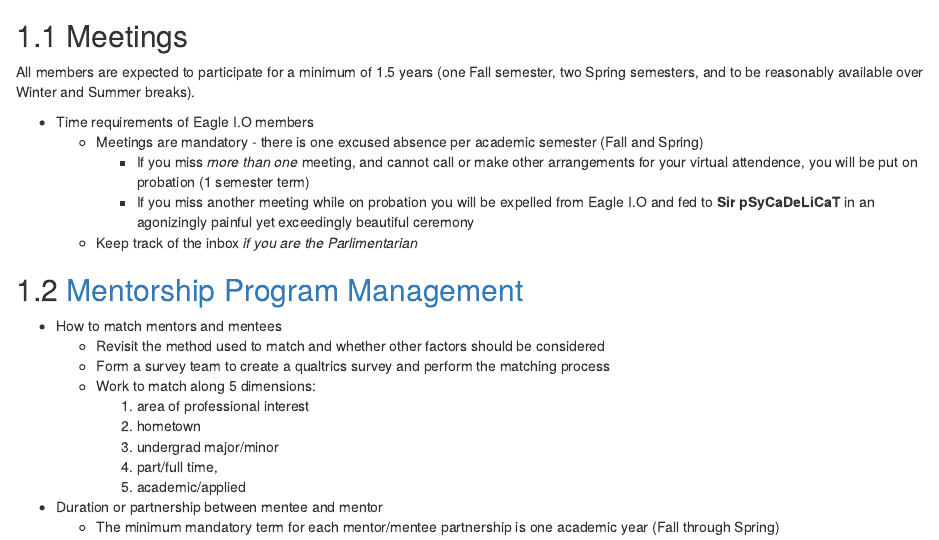
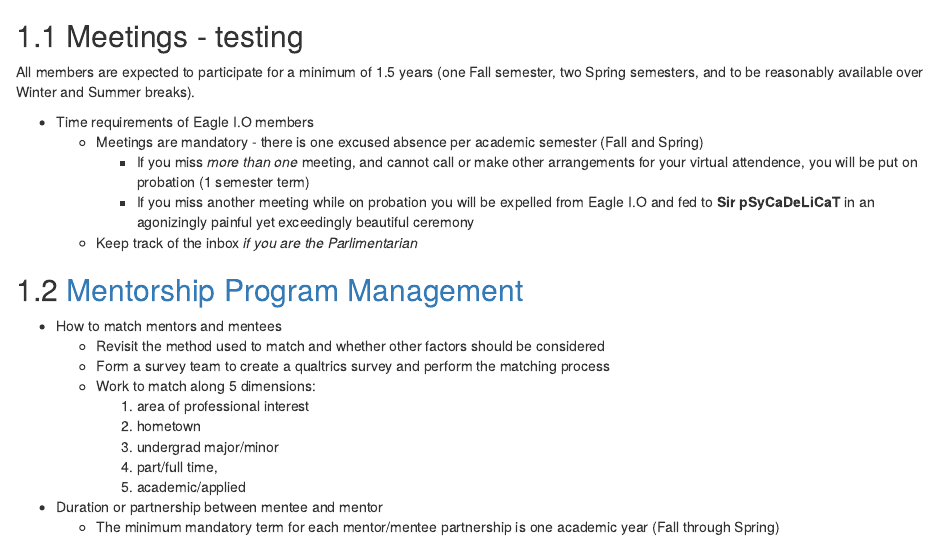
Before and after one commit to jtkulas/EagleIOManual, an R Markdown document (03-governance.Rmd): the page in a window 1100 px wide, from 560 px down. Rendered offline with R 4.5, knitr and Pandoc, with nearby package versions; drawn as R Markdown's standard HTML page in place of the format the file asks for.

Commit message:
changed it just to overview GitHub with Yang

````diff
--- a/03-governance.Rmd
+++ b/03-governance.Rmd
@@ -5,7 +5,7 @@ htmltools::tags$iframe(title = "Embedded HTML", src = "./gifs/giphy.gif", height
 ```
 
 
-## Meetings
+## Meetings - testing
 
 All members are expected to participate for a minimum of 1.5 years (one Fall semester, two Spring semesters, and to be reasonably available over Winter and Summer breaks).
 
````
